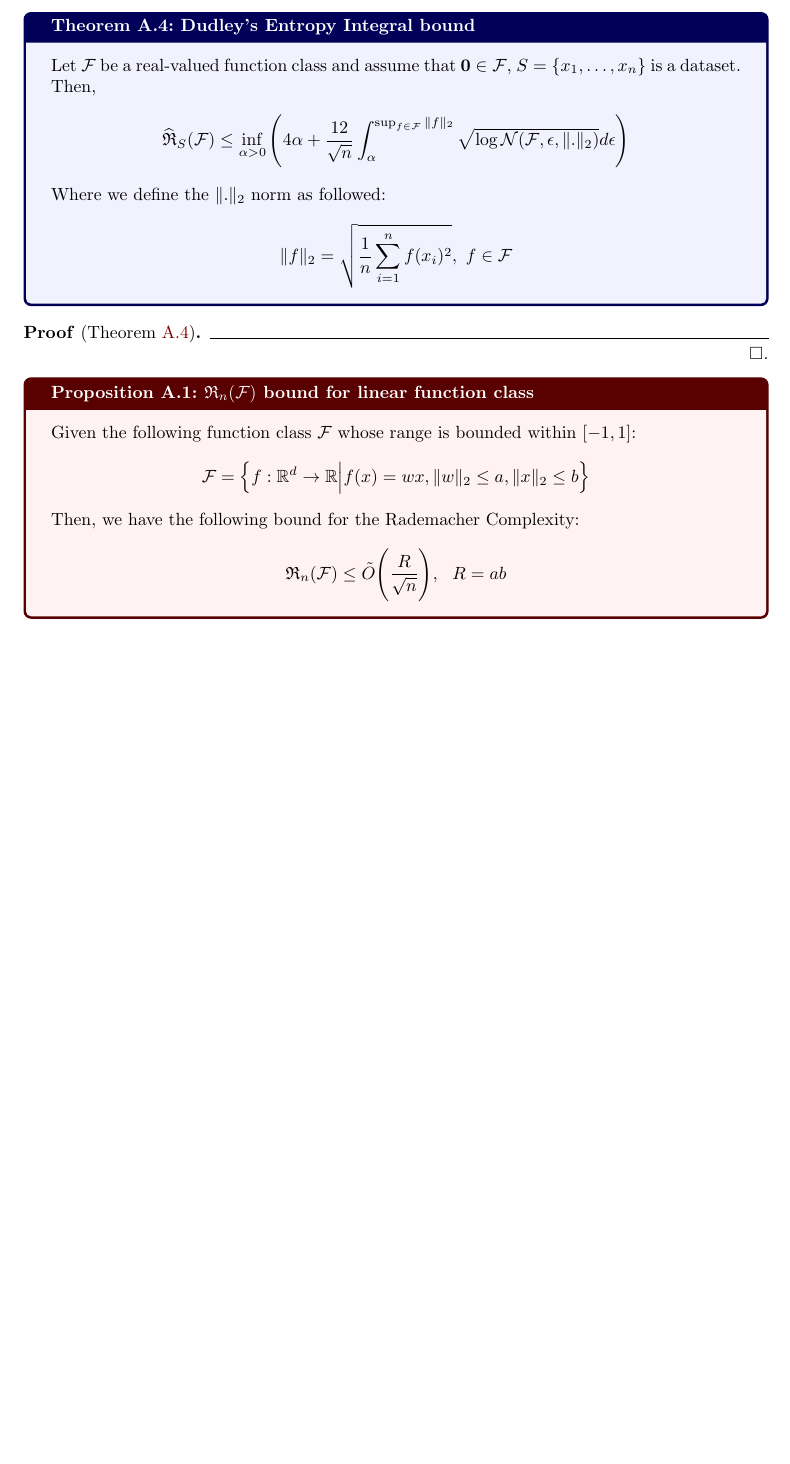
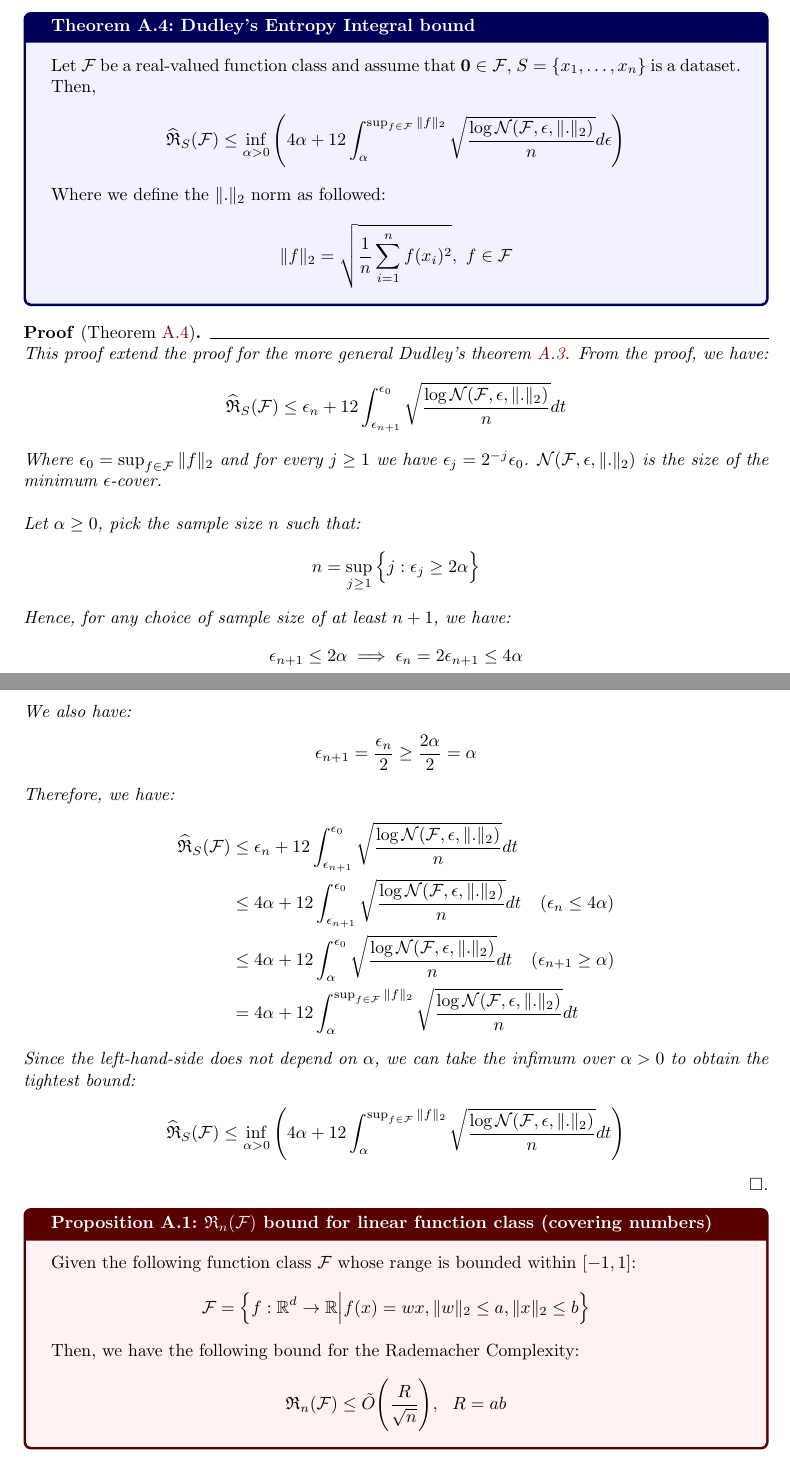
Before and after one commit to hieubkvn123/-NOTES-Statistical-Learning-Theory, a LaTeX document (main.tex, which reads sections/main/appendices/appendix_bound_con_rc_of_linear_funcs.tex): part of page 57 of 61 before the commit and two parts of pages 57 and 58 of 62 after it, the two joined at a grey line, cut so that both start at the same text, the shorter picture padded with empty space. Compiled offline with pdfLaTeX.

Commit message:
Checkpoint

```diff
--- a/sections/main/appendices/appendix_bound_con_rc_of_linear_funcs.tex
+++ b/sections/main/appendices/appendix_bound_con_rc_of_linear_funcs.tex
@@ -412,8 +412,8 @@ In this section, we finally solve the problem stated in section \ref{sec:rc_boun
     Let $\F$ be a real-valued function class and assume that ${\bf 0}\in\F$, $S=\{x_1, \dots, x_n\}$ is a dataset. Then,
     \begin{align*}
         \ERC_S(\F) \le \inf_{\alpha>0} \biggRound{
-            4\alpha + \frac{12}{\sqrt n}\int_\alpha^{\sup_{f\in\F}\|f\|_2} \sqrt{
-                \log\mathcal{N}(\F, \epsilon,\|.\|_2)
+            4\alpha + 12\int_\alpha^{\sup_{f\in\F}\|f\|_2} \sqrt{
+                \frac{\log\mathcal{N}(\F, \epsilon,\|.\|_2)}{n}
             }d\epsilon
         }
     \end{align*}
@@ -426,10 +426,57 @@ In this section, we finally solve the problem stated in section \ref{sec:rc_boun
     \end{align*}
 \end{theorem}
 \begin{proof*}[Theorem \ref{thm:dudley_entropy_integral}]
+    This proof extend the proof for the more general Dudley's theorem \ref{thm:dudley_theorem}. From the proof, we have:
+    \begin{align*}
+        \ERC_S(\F) &\le \epsilon_n + 12 \int_{\epsilon_{n+1}}^{\epsilon_0} \sqrt{
+            \frac{\log\mathcal{N}(\F, \epsilon, \|.\|_2)}{n}
+        }dt
+    \end{align*}
 
+    \noindent Where $\epsilon_0=\sup_{f\in\F}\|f\|_2$ and for every $j\ge1$ we have $\epsilon_j = 2^{-j}\epsilon_0$. $\mathcal{N}(\F, \epsilon, \|.\|_2)$ is the size of the minimum $\epsilon$-cover.
+
+    \noindent\newline Let $\alpha\ge0$, pick the sample size $n$ such that:
+    \begin{align*}
+        n = \sup_{j\ge1} \bigCurl{j : \epsilon_j \ge 2\alpha}
+    \end{align*}
+
+    \noindent Hence, for any choice of sample size of at least $n+1$, we have:
+    \begin{align*}
+        \epsilon_{n+1} \le 2\alpha \implies \epsilon_n = 2\epsilon_{n+1} \le 4\alpha
+    \end{align*}
+
+    \noindent We also have:
+    \begin{align*}
+        \epsilon_{n+1} = \frac{\epsilon_n}{2} \ge \frac{2\alpha}{2} = \alpha
+    \end{align*}
+
+    \noindent Therefore, we have:
+    \begin{align*}
+        \ERC_S(\F) &\le \epsilon_n + 12 \int_{\epsilon_{n+1}}^{\epsilon_0} \sqrt{
+            \frac{\log\mathcal{N}(\F, \epsilon, \|.\|_2)}{n}
+        }dt \\
+        &\le 4\alpha + 12 \int_{\epsilon_{n+1}}^{\epsilon_0} \sqrt{
+            \frac{\log\mathcal{N}(\F, \epsilon, \|.\|_2)}{n}
+        }dt \ \ \ (\epsilon_n \le 4\alpha) \\
+        &\le 4\alpha + 12 \int_{\alpha}^{\epsilon_0} \sqrt{
+            \frac{\log\mathcal{N}(\F, \epsilon, \|.\|_2)}{n}
+        }dt \ \ \ (\epsilon_{n+1} \ge \alpha) \\
+        &=  4\alpha + 12 \int_{\alpha}^{\sup_{f\in\F}\|f\|_2} \sqrt{
+            \frac{\log\mathcal{N}(\F, \epsilon, \|.\|_2)}{n}
+        }dt
+    \end{align*}
+
+    \noindent Since the left-hand-side does not depend on $\alpha$, we can take the infimum over $\alpha>0$ to obtain the tightest bound:
+    \begin{align*}
+        \ERC_S(\F) &\le \inf_{\alpha>0}\biggRound{
+            4\alpha + 12 \int_{\alpha}^{\sup_{f\in\F}\|f\|_2} \sqrt{
+                \frac{\log\mathcal{N}(\F, \epsilon, \|.\|_2)}{n}
+            }dt
+        }
+    \end{align*}
 \end{proof*}
 
-\begin{proposition}{$\RC_n(\F)$ bound for linear function class}{rc_bound_for_lin_func}
+\begin{proposition}{$\RC_n(\F)$ bound for linear function class (covering numbers)}{rc_bound_for_lin_func}
     Given the following function class $\F$ whose range is bounded within $[-1, 1]$:
     \begin{align*}
         \F = \bigCurl{
```
Also changed, not shown: output/main.pdf, 1 other file.
